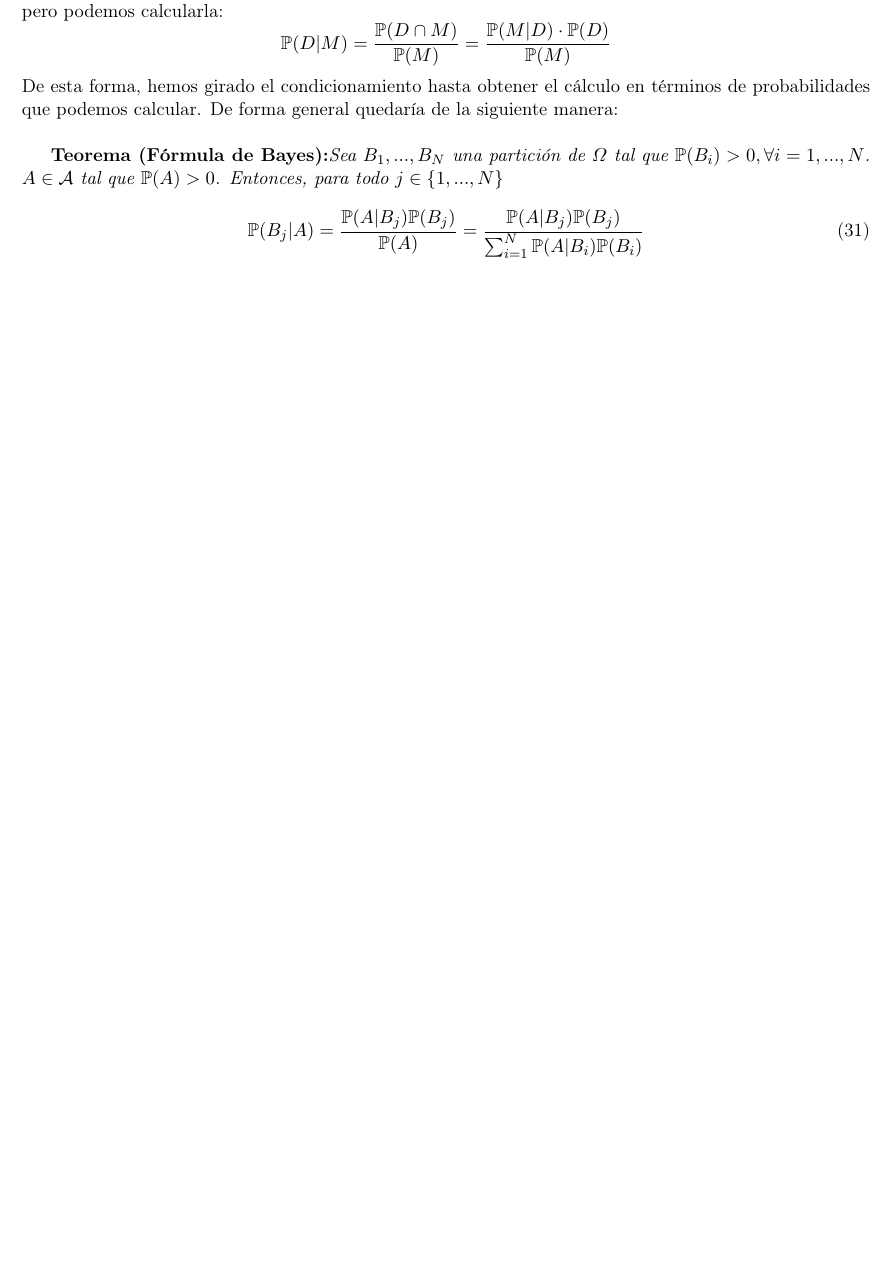
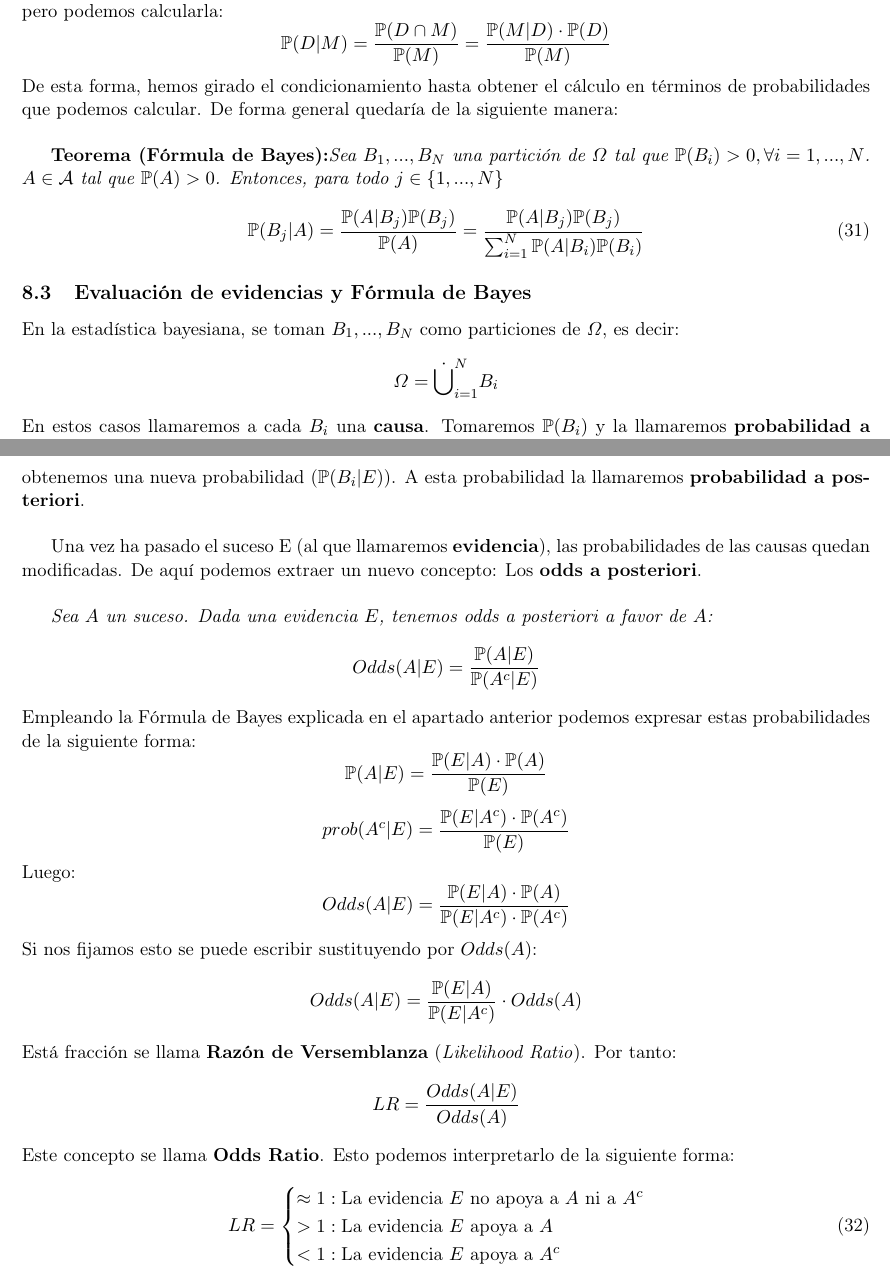
Before and after one commit to NIU1668300/MatCAD, a LaTeX document (Probabilidad/Notas Probabilidad.tex): part of page 10 of 12 before the commit and two parts of pages 10 and 11 of 13 after it, the two joined at a grey line, cut so that both start at the same text, the shorter picture padded with empty space. The pictures show the PDF file Probabilidad/Notas Probabilidad.pdf that the author committed with the source.

Commit message:
02-03-2023

```diff
--- a/Probabilidad/Notas Probabilidad.tex
+++ b/Probabilidad/Notas Probabilidad.tex
@@ -494,7 +494,37 @@
                 \prob (B_j|A) = \frac{\prob(A|B_j)\prob(B_j)}{\prob(A)} = \frac{\prob(A|B_j)\prob(B_j)}{\sum_{i=1}^{N} \prob(A|B_i)\prob(B_i)}
             \end{equation}
         % subsection fórmula_de_bayes (end)
+        \subsection{Evaluación de evidencias y Fórmula de Bayes} % (fold)
+        \label{sub:evaluación_de_evidencias_y_fórmula_de_bayes}
+            En la estadística bayesiana, se toman $B_1,...,B_N$ como particiones de $\OMG$, es decir: \[\OMG = \dot{\bigcup}_{i=1}^{N} B_i\]
+            En estos casos llamaremos a cada $B_i$ una \textbf{causa}. Tomaremos $\prob(B_i)$ y la llamaremos \textbf{probabilidad a priori}. Le daremos este nombre por motivos que veremos a continuación. Si tomamos otro suceso E, obtenemos una nueva probabilidad ($\prob(B_i|E)$). A esta probabilidad la llamaremos \textbf{probabilidad a posteriori}.\\
+
+            Una vez ha pasado el suceso E (al que llamaremos \textbf{evidencia}), las probabilidades de las causas quedan modificadas. De aquí podemos extraer un nuevo concepto: Los \textbf{odds a posteriori}.\\
+
+            \textit{Sea $A$ un suceso. Dada una evidencia $E$, tenemos odds a posteriori a favor de $A$:}
+            \[Odds(A|E) = \frac{\prob(A|E)}{\prob(A^c|E)}\]
+            Empleando la Fórmula de Bayes explicada en el apartado anterior podemos expresar estas probabilidades de la siguiente forma:
+            \[\prob(A|E) = \frac{\prob(E|A) \cdot \prob(A)}{\prob(E)}\]
+            \[prob(A^c|E) = \frac{\prob(E|A^c)\cdot \prob(A^c)}{\prob(E)}\]
+            Luego:
+            \[Odds(A|E) = \frac{\prob(E|A) \cdot \prob(A)}{\prob(E|A^c)\cdot \prob(A^c)}\]
+            Si nos fijamos esto se puede escribir sustituyendo por $Odds(A)$:
+            \[Odds(A|E) = \frac{\prob(E|A)}{\prob(E|A^c)}\cdot Odds(A)\]
+            Está fracción se llama \textbf{Razón de Versemblanza} (\textit{Likelihood Ratio}). Por tanto:
+            \[LR = \frac{Odds(A|E)}{Odds(A)}\]
+            Este concepto se llama \textbf{Odds Ratio}. Esto podemos interpretarlo de la siguiente forma:
+            \begin{equation}
+                LR =
+                \begin{cases}
+                    \approx 1: \text{La evidencia $E$ no apoya a $A$ ni a $A^c$}\\
+                    > 1: \text{La evidencia $E$ apoya a $A$}\\
+                    < 1:  \text{La evidencia $E$ apoya a $A^c$}
+                \end{cases}
+            \end{equation}
+
+        % subsection evaluación_de_evidencias_y_fórmula_de_bayes (end)
     % section fórmulas_importantes (end)
+
 
 
 
```
Also changed, not shown: Probabilidad/Notas Probabilidad.pdf, 5 other files.
